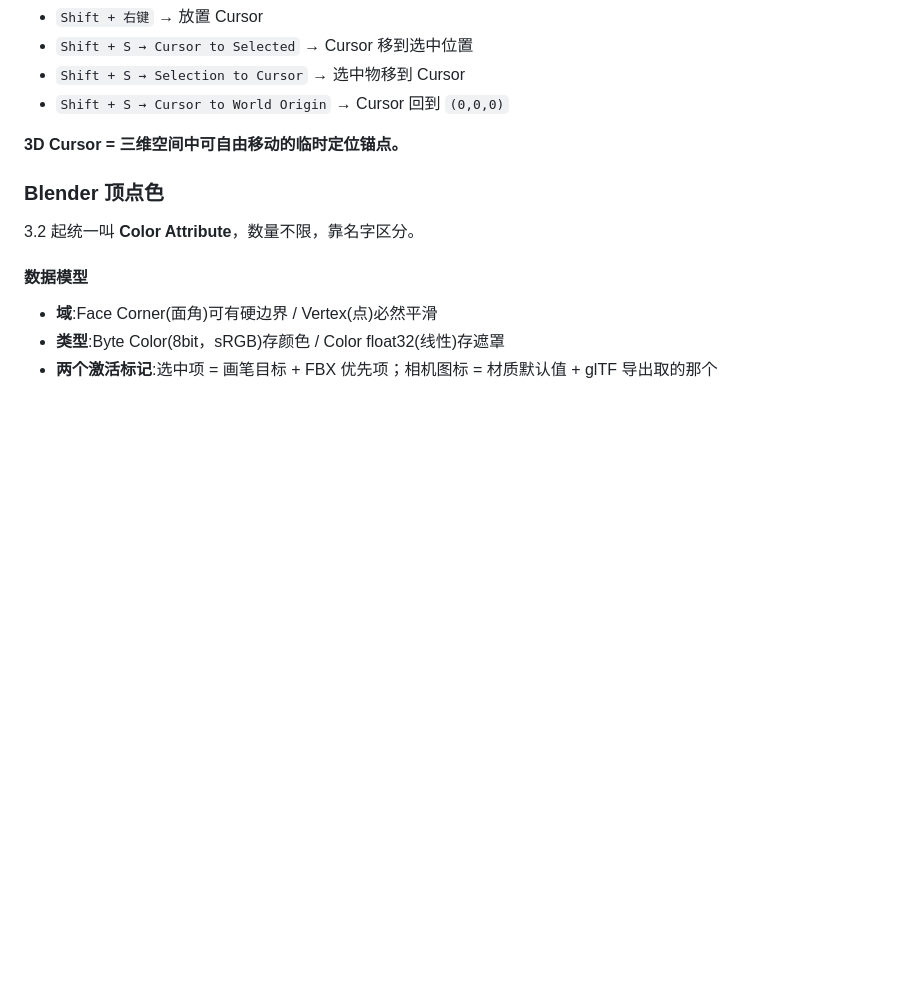
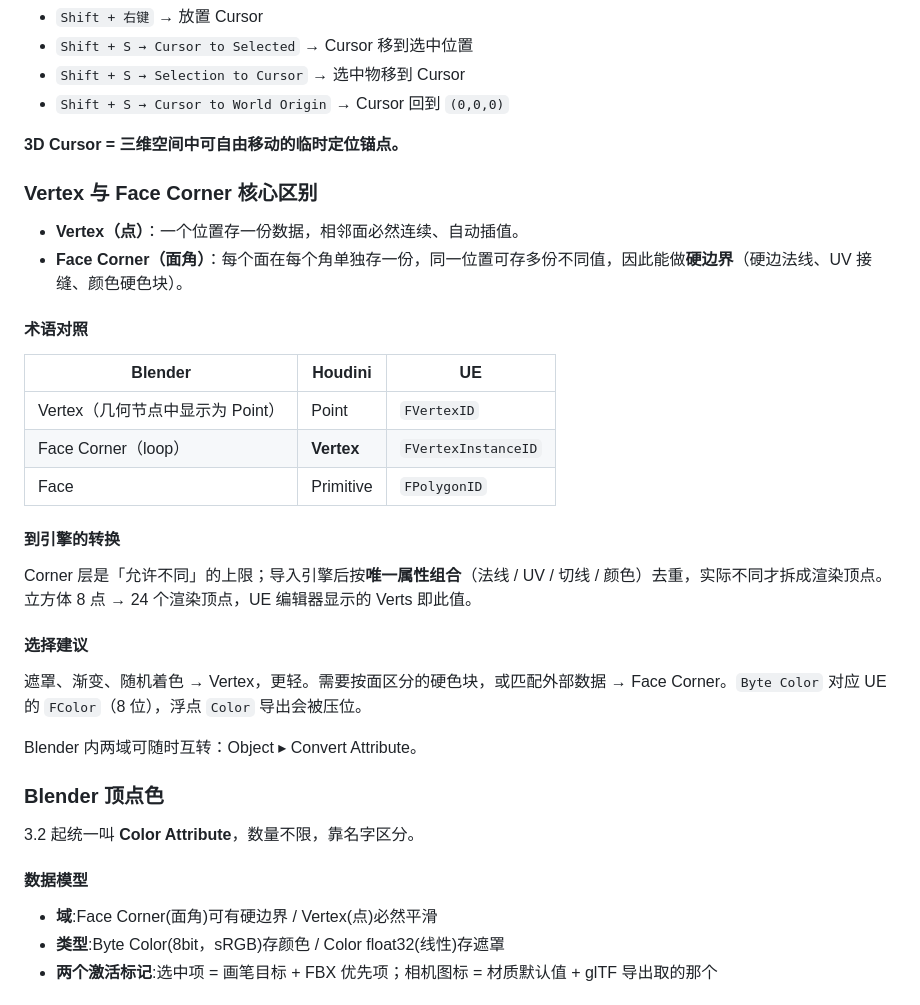
Before and after one commit to WoBok/WoboksVibeDaily, a Markdown page: notes/0x0 - Inbox/Blender 备忘.md, the part around the change. Rendered like a GitHub page; blank space fills up the shorter version.

Commit message:
Blender Vertex 与 Face Corner 核心区别

```diff
--- a/notes/0x0 - Inbox/Blender 备忘.md
+++ b/notes/0x0 - Inbox/Blender 备忘.md
@@ -60,6 +60,29 @@ Blender 中一个可自由移动的**空间定位点 / 临时锚点**。
 
 **3D Cursor = 三维空间中可自由移动的临时定位锚点。**
 
+### Vertex 与 Face Corner 核心区别
+
+- **Vertex（点）**：一个位置存一份数据，相邻面必然连续、自动插值。
+- **Face Corner（面角）**：每个面在每个角单独存一份，同一位置可存多份不同值，因此能做**硬边界**（硬边法线、UV 接缝、颜色硬色块）。
+
+#### 术语对照
+
+| Blender | Houdini | UE |
+|---|---|---|
+| Vertex（几何节点中显示为 Point） | Point | `FVertexID` |
+| Face Corner（loop） | **Vertex** | `FVertexInstanceID` |
+| Face | Primitive | `FPolygonID` |
+
+#### 到引擎的转换
+
+Corner 层是「允许不同」的上限；导入引擎后按**唯一属性组合**（法线 / UV / 切线 / 颜色）去重，实际不同才拆成渲染顶点。立方体 8 点 → 24 个渲染顶点，UE 编辑器显示的 Verts 即此值。
+
+#### 选择建议
+
+遮罩、渐变、随机着色 → Vertex，更轻。需要按面区分的硬色块，或匹配外部数据 → Face Corner。`Byte Color` 对应 UE 的 `FColor`（8 位），浮点 `Color` 导出会被压位。
+
+Blender 内两域可随时互转：Object ▸ Convert Attribute。
+
 ### Blender 顶点色
 
 3.2 起统一叫 **Color Attribute**，数量不限，靠名字区分。
```
